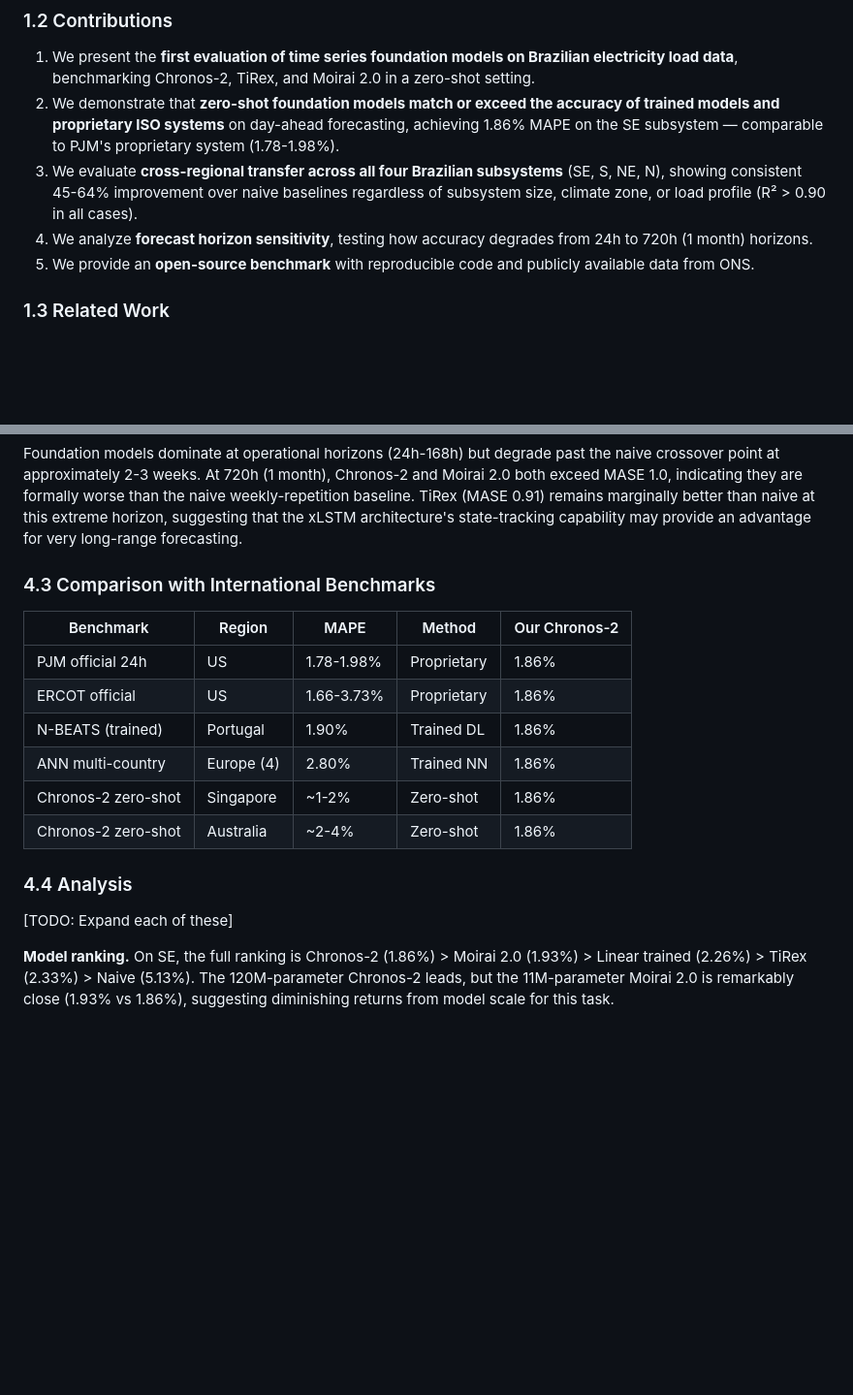
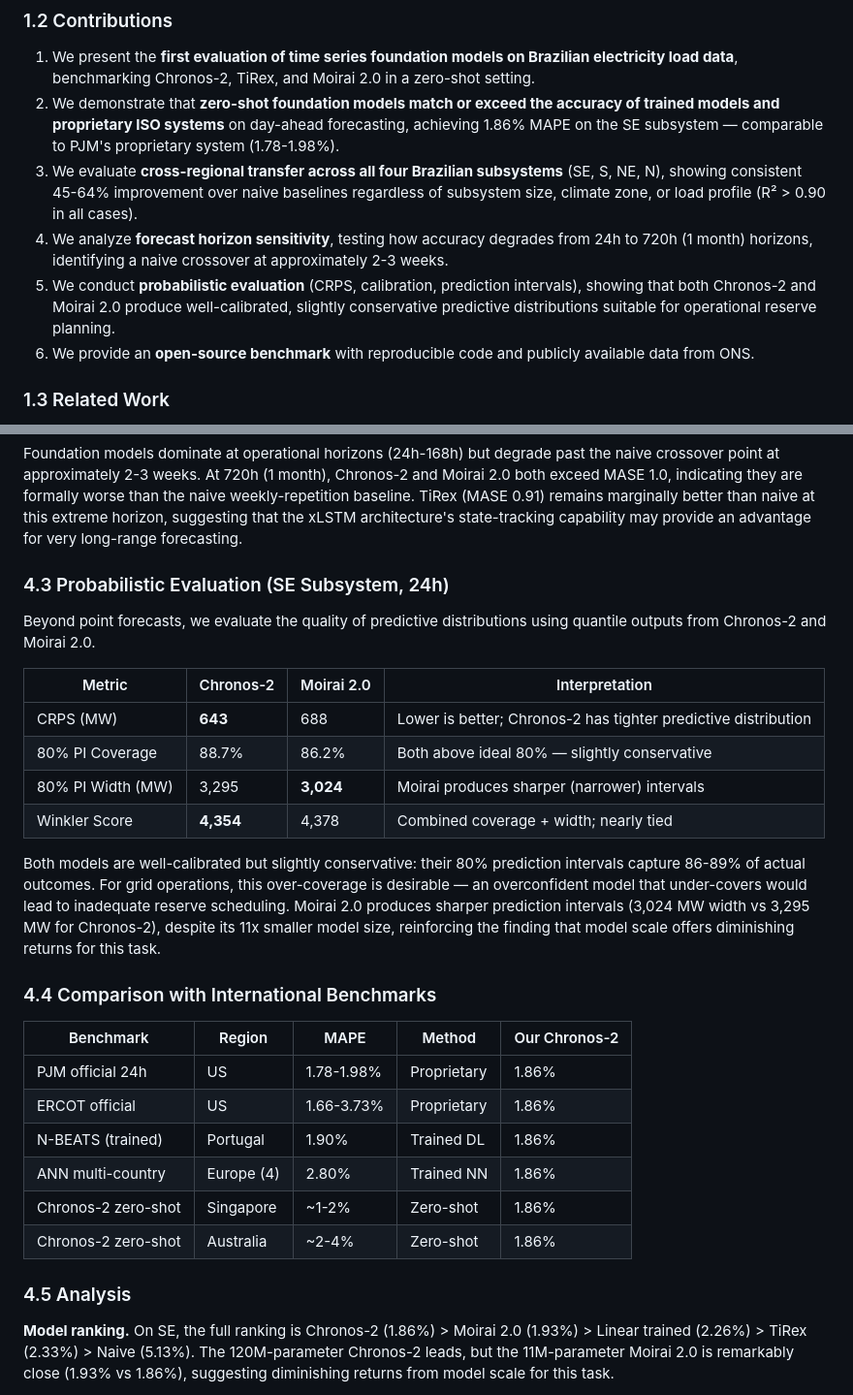
Before and after one commit to nelsonbarlow/brazil-energy-forecast, a Markdown page: DRAFT_PAPER.md, 2 parts joined by grey strips. Shown at 97% size. Rendered like a GitHub page; blank space fills up the shorter version.

Commit message:
docs: add probabilistic evaluation results (CRPS, calibration, PI)
Chronos-2 CRPS=643 MW, Moirai=688 MW. Both well-calibrated with
slightly conservative 80% PIs (86-89% coverage). Updated contributions.

Co-Authored-By: Claude Opus 4.6 (1M context) <noreply@anthropic.com>

```diff
--- a/DRAFT_PAPER.md
+++ b/DRAFT_PAPER.md
@@ -23,8 +23,9 @@ Traditionally, each grid operator develops bespoke forecasting models trained on
 1. We present the **first evaluation of time series foundation models on Brazilian electricity load data**, benchmarking Chronos-2, TiRex, and Moirai 2.0 in a zero-shot setting.
 2. We demonstrate that **zero-shot foundation models match or exceed the accuracy of trained models and proprietary ISO systems** on day-ahead forecasting, achieving 1.86% MAPE on the SE subsystem — comparable to PJM's proprietary system (1.78-1.98%).
 3. We evaluate **cross-regional transfer across all four Brazilian subsystems** (SE, S, NE, N), showing consistent 45-64% improvement over naive baselines regardless of subsystem size, climate zone, or load profile (R² > 0.90 in all cases).
-4. We analyze **forecast horizon sensitivity**, testing how accuracy degrades from 24h to 720h (1 month) horizons.
-5. We provide an **open-source benchmark** with reproducible code and publicly available data from ONS.
+4. We analyze **forecast horizon sensitivity**, testing how accuracy degrades from 24h to 720h (1 month) horizons, identifying a naive crossover at approximately 2-3 weeks.
+5. We conduct **probabilistic evaluation** (CRPS, calibration, prediction intervals), showing that both Chronos-2 and Moirai 2.0 produce well-calibrated, slightly conservative predictive distributions suitable for operational reserve planning.
+6. We provide an **open-source benchmark** with reproducible code and publicly available data from ONS.
 
 ### 1.3 Related Work
 
@@ -186,7 +187,20 @@ We evaluate how accuracy degrades as the forecast horizon extends from 24 hours
 
 Foundation models dominate at operational horizons (24h-168h) but degrade past the naive crossover point at approximately 2-3 weeks. At 720h (1 month), Chronos-2 and Moirai 2.0 both exceed MASE 1.0, indicating they are formally worse than the naive weekly-repetition baseline. TiRex (MASE 0.91) remains marginally better than naive at this extreme horizon, suggesting that the xLSTM architecture's state-tracking capability may provide an advantage for very long-range forecasting.
 
-### 4.3 Comparison with International Benchmarks
+### 4.3 Probabilistic Evaluation (SE Subsystem, 24h)
+
+Beyond point forecasts, we evaluate the quality of predictive distributions using quantile outputs from Chronos-2 and Moirai 2.0.
+
+| Metric | Chronos-2 | Moirai 2.0 | Interpretation |
+|--------|-----------|------------|----------------|
+| CRPS (MW) | **643** | 688 | Lower is better; Chronos-2 has tighter predictive distribution |
+| 80% PI Coverage | 88.7% | 86.2% | Both above ideal 80% — slightly conservative |
+| 80% PI Width (MW) | 3,295 | **3,024** | Moirai produces sharper (narrower) intervals |
+| Winkler Score | **4,354** | 4,378 | Combined coverage + width; nearly tied |
+
+Both models are well-calibrated but slightly conservative: their 80% prediction intervals capture 86-89% of actual outcomes. For grid operations, this over-coverage is desirable — an overconfident model that under-covers would lead to inadequate reserve scheduling. Moirai 2.0 produces sharper prediction intervals (3,024 MW width vs 3,295 MW for Chronos-2), despite its 11x smaller model size, reinforcing the finding that model scale offers diminishing returns for this task.
+
+### 4.4 Comparison with International Benchmarks
 
 | Benchmark | Region | MAPE | Method | Our Chronos-2 |
 |-----------|--------|------|--------|---------------|
@@ -197,9 +211,7 @@ Foundation models dominate at operational horizons (24h-168h) but degrade past t
 | Chronos-2 zero-shot | Singapore | ~1-2% | Zero-shot | 1.86% |
 | Chronos-2 zero-shot | Australia | ~2-4% | Zero-shot | 1.86% |
 
-### 4.4 Analysis
-
-[TODO: Expand each of these]
+### 4.5 Analysis
 
 **Model ranking.** On SE, the full ranking is Chronos-2 (1.86%) > Moirai 2.0 (1.93%) > Linear trained (2.26%) > TiRex (2.33%) > Naive (5.13%). The 120M-parameter Chronos-2 leads, but the 11M-parameter Moirai 2.0 is remarkably close (1.93% vs 1.86%), suggesting diminishing returns from model scale for this task.
 
```
